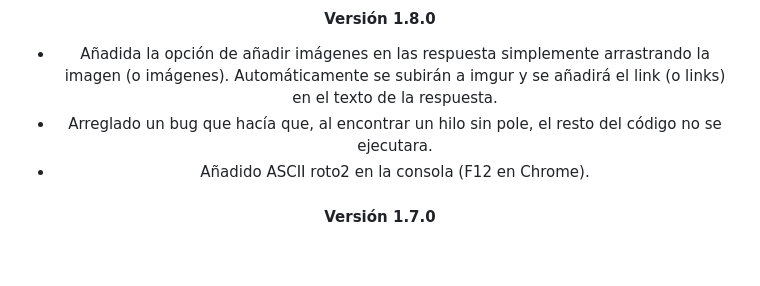
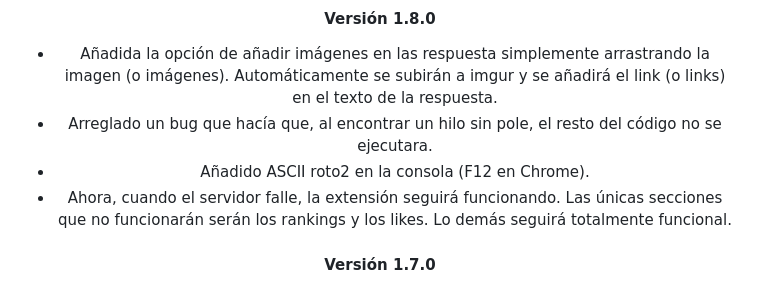
Before and after one commit to ehtiotumolas/forocoches-premium, a Markdown page: README.md, the part around the change. GitHub-like rendering; blank space fills up the shorter version.

```diff
--- a/README.md
+++ b/README.md
@@ -241,6 +241,7 @@ Activar ignorados mejorados para usuarios e hilos.
 * Añadida la opción de añadir imágenes en las respuesta simplemente arrastrando la imagen (o imágenes). Automáticamente se subirán a imgur y se añadirá el link (o links) en el texto de la respuesta.
 * Arreglado un bug que hacía que, al encontrar un hilo sin pole, el resto del código no se ejecutara.
 * Añadido ASCII roto2 en la consola (F12 en Chrome).
+* Ahora, cuando el servidor falle, la extensión seguirá funcionando. Las únicas secciones que no funcionarán serán los rankings y los likes. Lo demás seguirá totalmente funcional.
 
 #### Versión 1.7.0
 * Añadida opción para colorear el fondo de los mensajes propios en los hilos.
```
